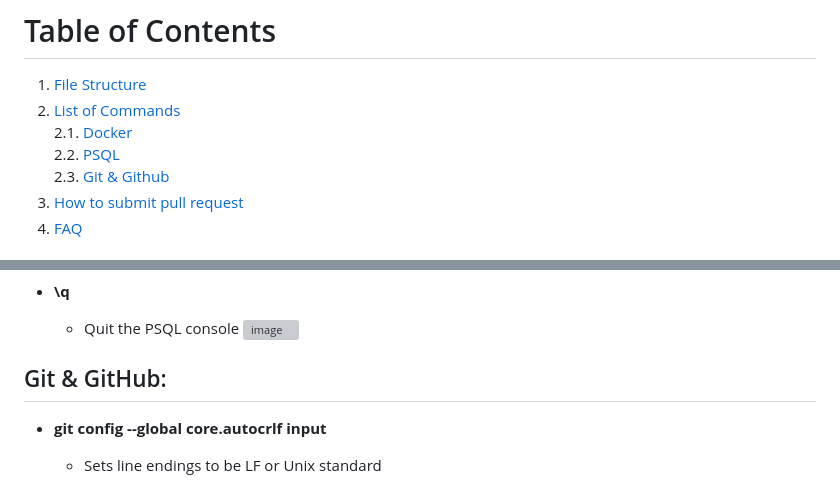
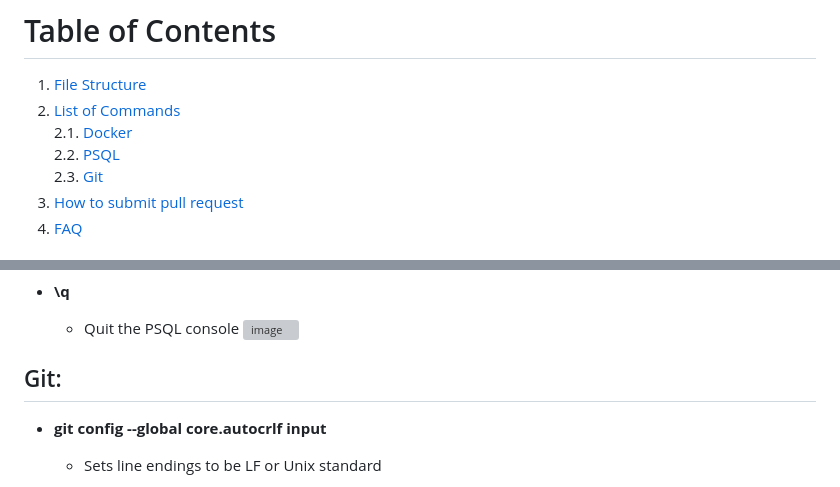
Before and after one commit to DePaul-CSC-394/mini-project-team-five, a Markdown page: README.md, 2 parts joined by grey strips. GitHub-like rendering; grey boxes are pictures that could not be loaded.

```diff
--- a/README.md
+++ b/README.md
@@ -10,7 +10,7 @@
 2. [List of Commands](#list-of-commands)
    2.1.  [Docker](#docker)
    2.2.  [PSQL](#psql)
-   2.3.  [Git & Github](git--github)
+   2.3.  [Git](git)
 4. [How to submit pull request](#how-to-submit-pull-request)
 5. [FAQ](#faq)
 
@@ -79,7 +79,7 @@
   - Quit the PSQL console
 ![image](https://github.com/user-attachments/assets/7a39d42f-2f36-4d3c-996b-49fbb9bb0ce9)
 
-## Git & GitHub:
+## Git:
 
 - **git config --global core.autocrlf input**
   - Sets line endings to be LF or Unix standard
```
